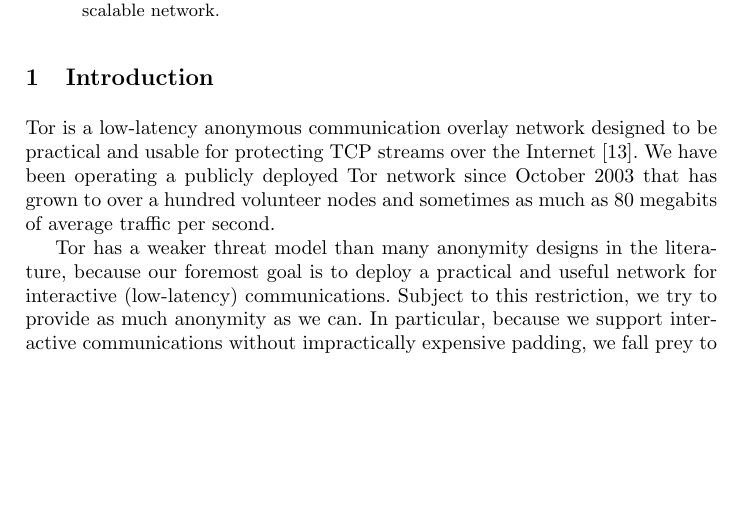
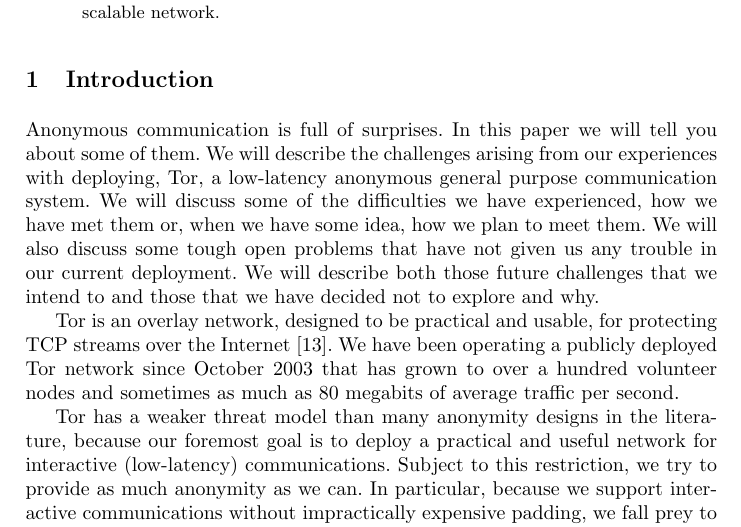
Before and after one commit to pruby/Tor-Mirror, a LaTeX thesis (doc/design-paper/challenges.tex): part of page 1 of 27 before the commit and part of page 1 of 28 after it, cut so that both start at the same text, the shorter picture padded with empty space. Compiled offline with pdfLaTeX.

Commit message:
stab at an opening paragraph
git-svn-id: https://svn.torproject.org/svn/tor/trunk@3569 55e972cd-5a19-0410-ae62-a4d7a52db4cd

```diff
--- a/doc/design-paper/challenges.tex
+++ b/doc/design-paper/challenges.tex
@@ -42,8 +42,18 @@
 
 \section{Introduction}
 
-Tor is a low-latency anonymous communication overlay network designed
-to be practical and usable for protecting TCP streams over the
+Anonymous communication is full of surprises. In this paper we will
+tell you about some of them. We will describe the challenges arising
+from our experiences with deploying, Tor, a low-latency anonymous general
+purpose communication system. We will discuss some of the difficulties
+we have experienced, how we have met them or, when we have some idea,
+how we plan to meet them. We will also discuss some tough open
+problems that have not given us any trouble in our current deployment.
+We will describe both those future challenges that we intend to and
+those that we have decided not to explore and why.
+
+Tor is an overlay network, designed
+to be practical and usable, for protecting TCP streams over the
 Internet~\cite{tor-design}. We have been operating a publicly deployed
 Tor network since October 2003 that has grown to over a hundred volunteer
 nodes and sometimes as much as 80 megabits of average traffic per second.
```
